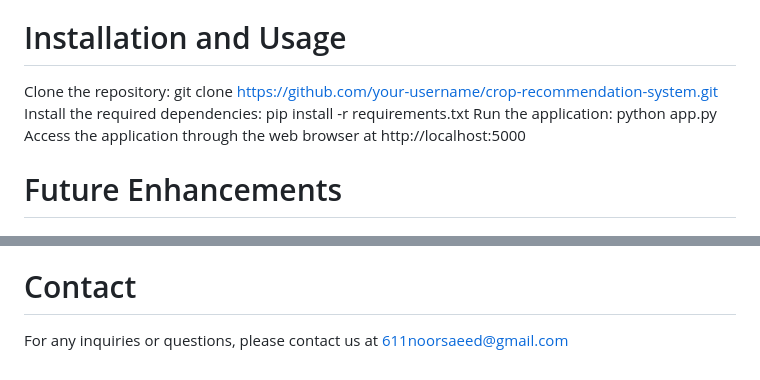
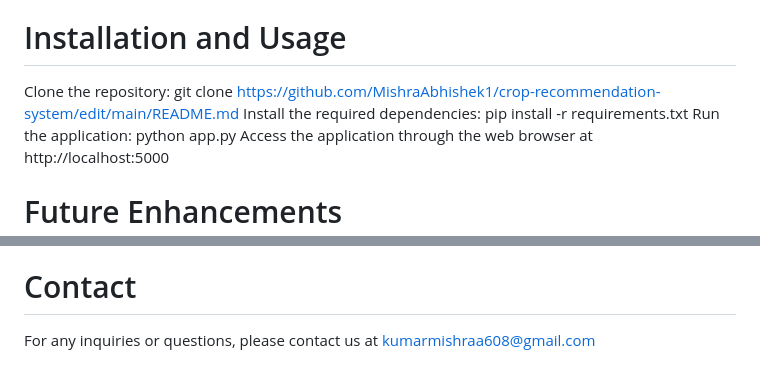
Before and after one commit to MishraAbhishek1/crop-recommendation-system, a Markdown page: README.md, 2 parts joined by grey strips. Drawn GitHub-style.

```diff
--- a/README.md
+++ b/README.md
@@ -21,7 +21,7 @@ Flask: Web framework used for building the user interface and handling HTTP requ
 HTML/CSS: Markup and styling languages used for designing the web interface.
 JavaScript: Scripting language used for client-side interactions and enhancing the user interface.
 # Installation and Usage
-Clone the repository: git clone https://github.com/your-username/crop-recommendation-system.git
+Clone the repository: git clone https://github.com/MishraAbhishek1/crop-recommendation-system/edit/main/README.md
 Install the required dependencies: pip install -r requirements.txt
 Run the application: python app.py
 Access the application through the web browser at http://localhost:5000
@@ -39,4 +39,4 @@ Contributions to the project are welcome. If you have any suggestions, bug repor
 We would like to express our gratitude to the agricultural research community, farmers, and organizations for providing valuable insights, data, and domain knowledge that contributed to the development of this Crop Recommendation System.
 
 # Contact
-For any inquiries or questions, please contact us at 611noorsaeed@gmail.com
+For any inquiries or questions, please contact us at kumarmishraa608@gmail.com
```
